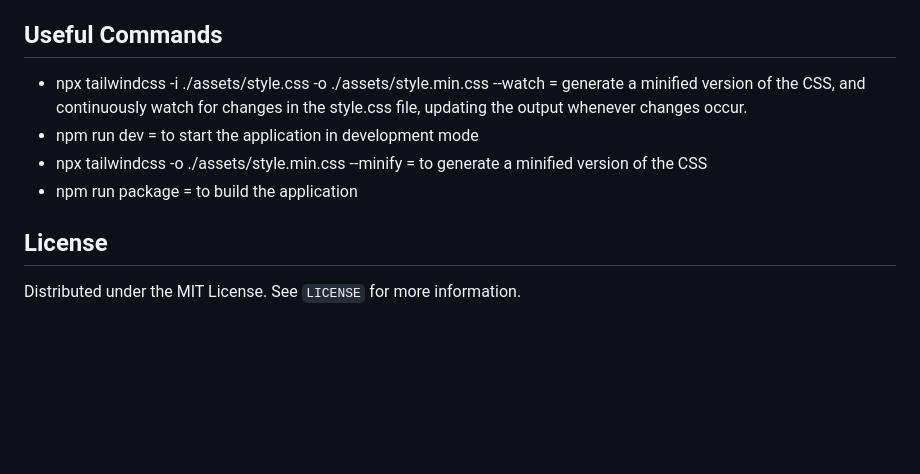
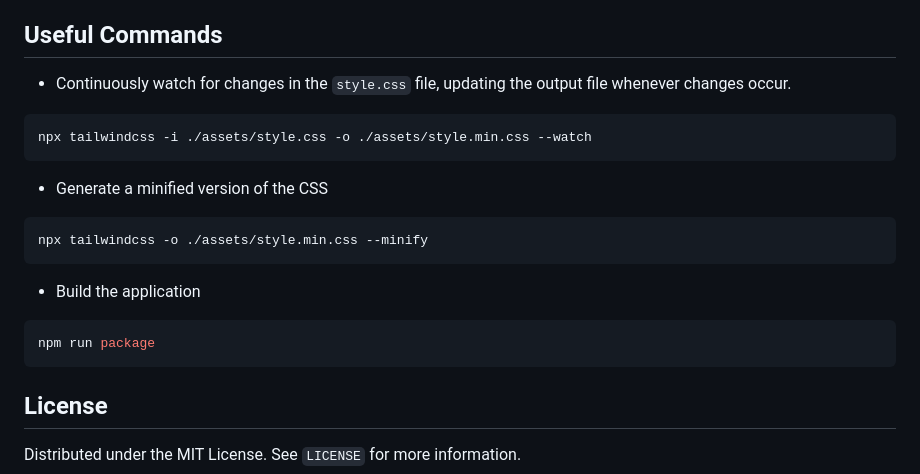
Before and after one commit to Bimbalacom/Desktop, a Markdown page: README.md, the part around the change. Drawn GitHub-style; blank space fills up the shorter version.

````diff
--- a/README.md
+++ b/README.md
@@ -102,10 +102,18 @@ Contributions are what make the open source community such an amazing place to b
 <!-- Useful Commands -->
 ## Useful Commands
 
-* npx tailwindcss -i ./assets/style.css -o ./assets/style.min.css --watch = generate a minified version of the CSS, and continuously watch for changes in the style.css file, updating the output whenever changes occur.
-* npm run dev = to start the application in development mode
-* npx tailwindcss -o ./assets/style.min.css --minify = to generate a minified version of the CSS
-* npm run package = to build the application
+* Continuously watch for changes in the `style.css` file, updating the output file whenever changes occur.
+```bash
+npx tailwindcss -i ./assets/style.css -o ./assets/style.min.css --watch
+```
+* Generate a minified version of the CSS
+```bash
+npx tailwindcss -o ./assets/style.min.css --minify
+```
+* Build the application
+```bash
+npm run package
+```
 
 <!-- LICENSE -->
 ## License
````
